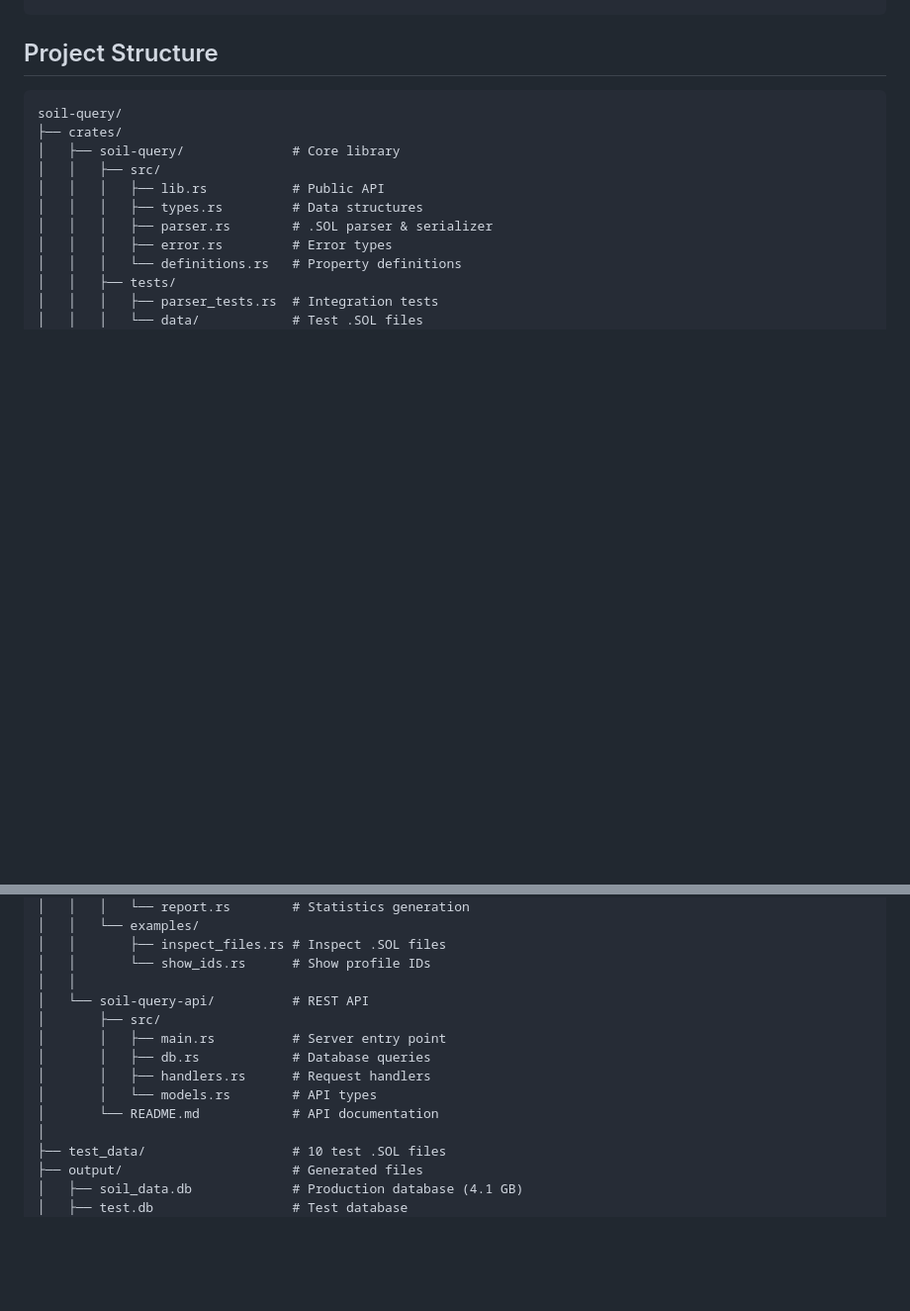
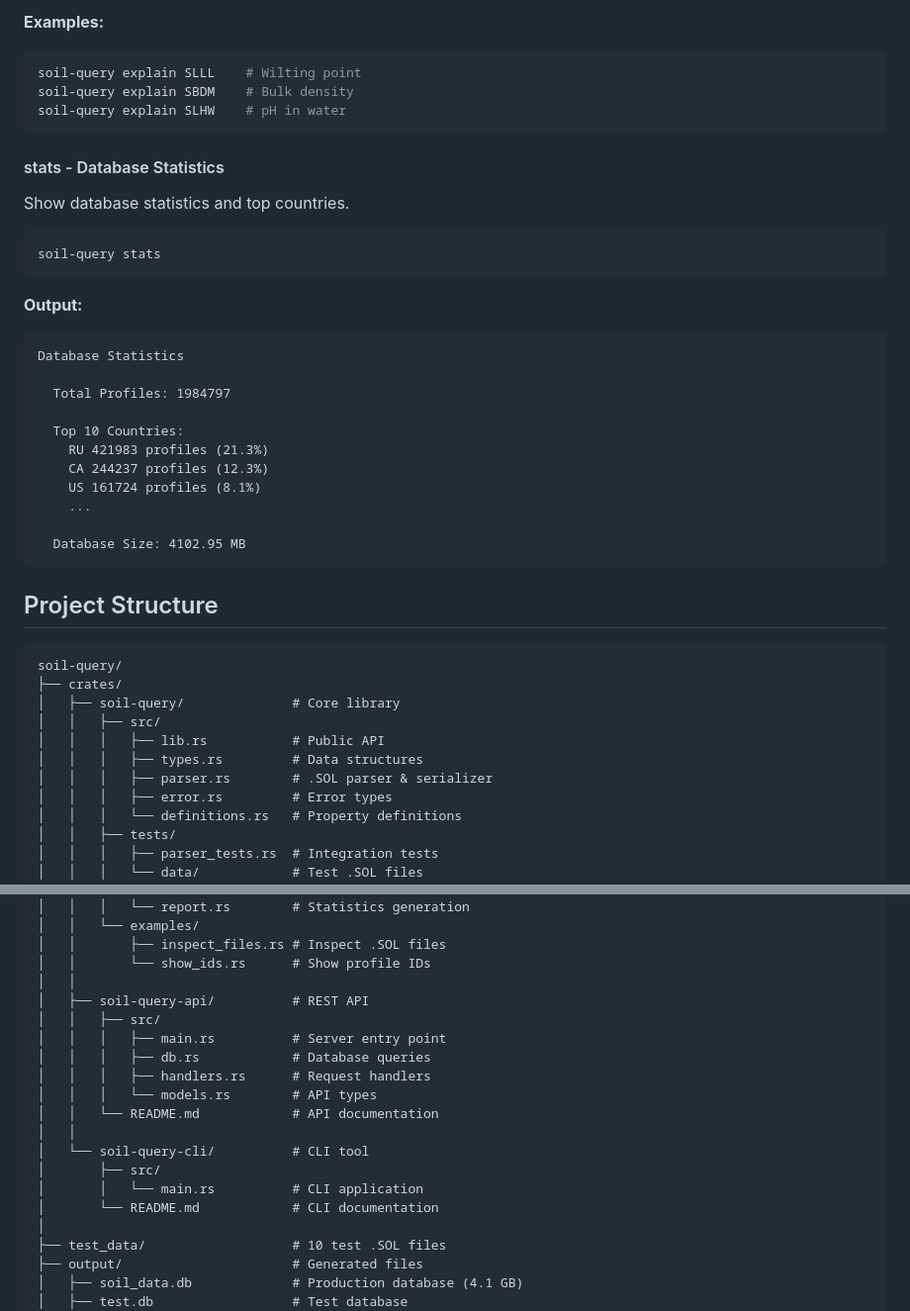
Before and after one commit to eusojk/soil-query, a Markdown page: README.md, 2 parts joined by grey strips. Shown at 99% size. Drawn GitHub-style; blank space fills up the shorter version.

````diff
--- a/README.md
+++ b/README.md
@@ -176,3 +259,31 @@ curl http://127.0.0.1:3000/definitions
+**Examples:**
+```bash
+soil-query explain SLLL    # Wilting point
+soil-query explain SBDM    # Bulk density
+soil-query explain SLHW    # pH in water
+```
+
+#### stats - Database Statistics
+
+Show database statistics and top countries.
+```bash
+soil-query stats
+```
+
+**Output:**
+```
+Database Statistics
+
+  Total Profiles: 1984797
+
+  Top 10 Countries:
+    RU 421983 profiles (21.3%)
+    CA 244237 profiles (12.3%)
+    US 161724 profiles (8.1%)
+    ...
+
+  Database Size: 4102.95 MB
+```
 
 
 ## Project Structure
@@ -202,13 +313,18 @@ soil-query/
 │   │       ├── inspect_files.rs # Inspect .SOL files
 │   │       └── show_ids.rs      # Show profile IDs
 │   │
-│   └── soil-query-api/          # REST API
+│   ├── soil-query-api/          # REST API
+│   │   ├── src/
+│   │   │   ├── main.rs          # Server entry point
+│   │   │   ├── db.rs            # Database queries
+│   │   │   ├── handlers.rs      # Request handlers
+│   │   │   └── models.rs        # API types
+│   │   └── README.md            # API documentation
+│   │
+│   └── soil-query-cli/          # CLI tool
 │       ├── src/
-│       │   ├── main.rs          # Server entry point
-│       │   ├── db.rs            # Database queries
-│       │   ├── handlers.rs      # Request handlers
-│       │   └── models.rs        # API types
-│       └── README.md            # API documentation
+│       │   └── main.rs          # CLI application
+│       └── README.md            # CLI documentation
 │
 ├── test_data/                   # 10 test .SOL files
 ├── output/                      # Generated files
````
Also changed, not shown: other parts of README.md (+83 -0 lines).
